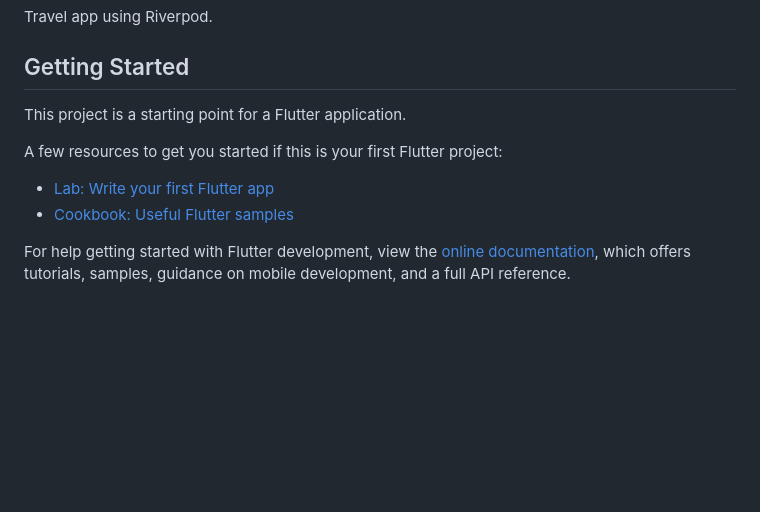
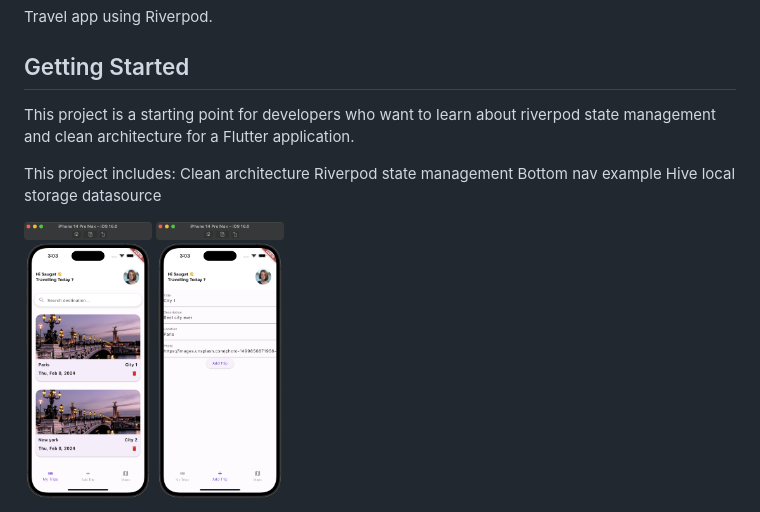
Before and after one commit to saugatjonchhen/Travel-app, a Markdown page: README.md, the part around the change. Drawn GitHub-style; pictures changed too: assets/images/sc1.png (added), assets/images/sc2.png (added); blank space fills up the shorter version.

Commit message:
docs: changes the readme file

```diff
--- a/README.md
+++ b/README.md
@@ -4,13 +4,13 @@ Travel app using Riverpod.
 
 ## Getting Started
 
-This project is a starting point for a Flutter application.
+This project is a starting point for developers who want to learn about riverpod state management and clean architecture for a Flutter application.
 
-A few resources to get you started if this is your first Flutter project:
+This project includes:
+Clean architecture
+Riverpod state management
+Bottom nav example
+Hive local storage datasource
 
-- [Lab: Write your first Flutter app](https://docs.flutter.dev/get-started/codelab)
-- [Cookbook: Useful Flutter samples](https://docs.flutter.dev/cookbook)
-
-For help getting started with Flutter development, view the
-[online documentation](https://docs.flutter.dev/), which offers tutorials,
-samples, guidance on mobile development, and a full API reference.
+<img src="assets/images/sc1.png" width="128"/>
+<img src="assets/images/sc2.png" width="128"/>
```
